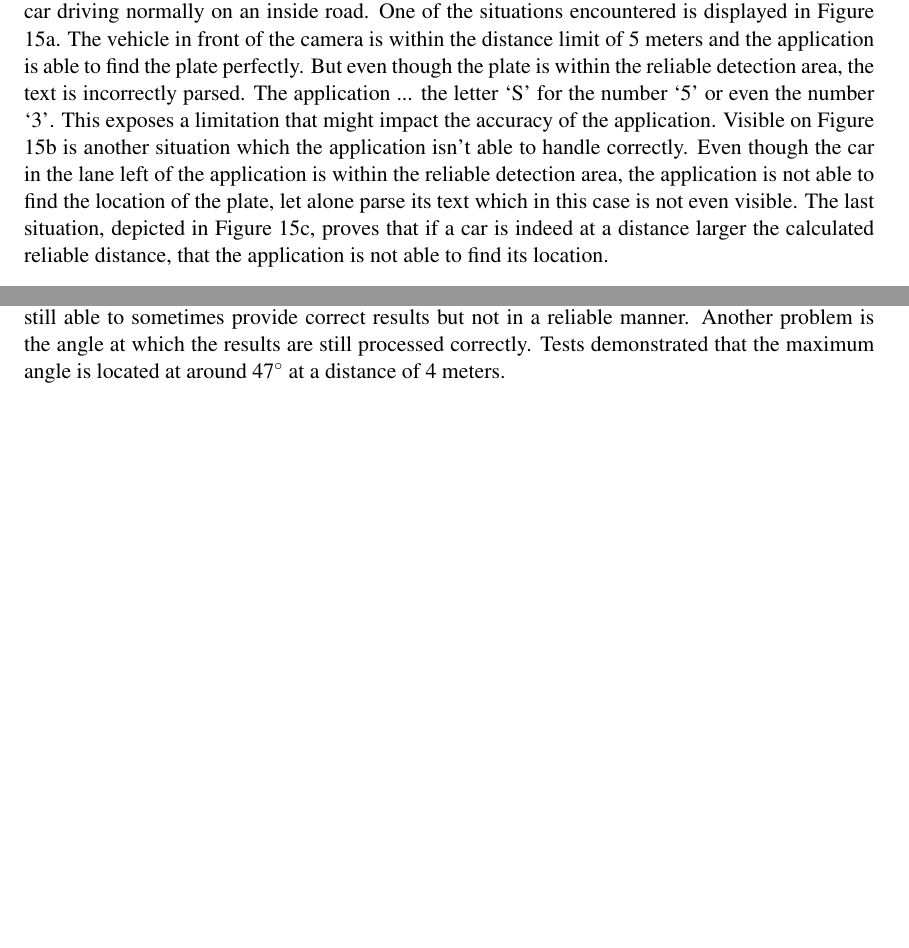
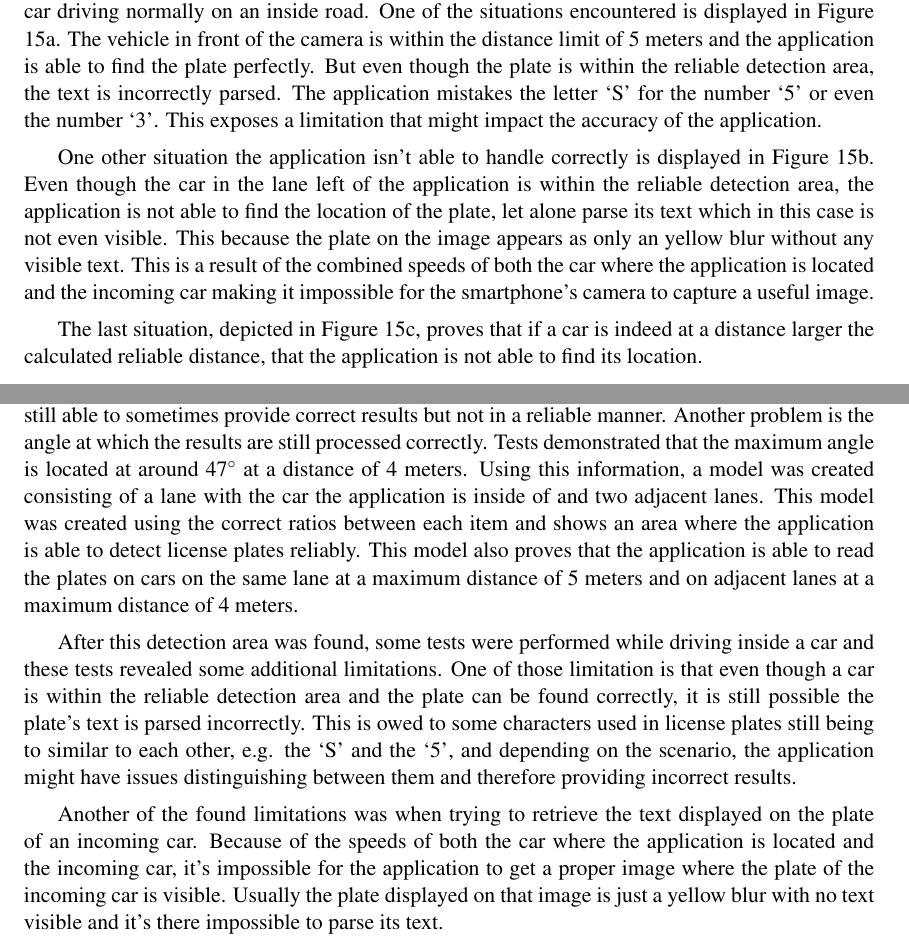
Before and after one commit to valorcurse/roadeye-thesis, a LaTeX document (verslag.tex, which reads conclusies.tex, hoofdverslag.tex): two parts of pages 26 and 30 of 37, joined at a grey line, cut so that both start at the same text, the shorter picture padded with empty space. Compiled offline with pdfLaTeX; a LaTeX package or settings file that is missing is left out.

Commit message:
Added conclusion and test

```diff
--- a/conclusies.tex
+++ b/conclusies.tex
@@ -20,7 +20,14 @@ Using this two methods it's possible to create a functional application despite
 
 \paragraaf{What are the limitations of such an application?}
 
-Because of the nature of this application, it brings a couple of problems to its usability. One of these problems is the distance at which the application can still process a plate reliably. After performing tests to find this maximum distance, the results indicated the application was still able to provide reliable results at the distance of 5 meters, while at the distance of 6 meters it was still able to sometimes provide correct results but not in a reliable manner. Another problem is the angle at which the results are still processed correctly. Tests demonstrated that the maximum angle is located at around 47$^{\circ}$ at a distance of 4 meters.
+Because of the nature of this application, it brings a couple of problems to its usability. One of these problems is the distance at which the application can still process a plate reliably. After performing tests to find this maximum distance, the results indicated the application was still able to provide reliable results at the distance of 5 meters, while at the distance of 6 meters it was still able to sometimes provide correct results but not in a reliable manner. Another problem is the angle at which the results are still processed correctly. Tests demonstrated that the maximum angle is located at around 47$^{\circ}$ at a distance of 4 meters. Using this information, a model was created consisting of a lane with the car the application is inside of and two adjacent lanes. This model was created using the correct ratios between each item and shows an area where the application is able to detect license plates reliably. This model also proves that the application is able to read the plates on cars on the same lane at a maximum distance of 5 meters and on adjacent lanes at a maximum distance of 4 meters.
+
+After this detection area was found, some tests were performed while driving inside a car and these tests revealed some additional limitations. One of those limitation is that even though a car is within the reliable detection area and the plate can be found correctly, it is still possible the plate's text is parsed incorrectly. This is owed to some characters used in license plates still being to similar to each other, e.g. the `S' and the `5', and depending on the scenario, the application might have issues distinguishing between them and therefore providing incorrect results.
+
+Another of the found limitations was when trying to retrieve the text displayed on the plate of an incoming car. Because of the speeds of both the car where the application is located and the incoming car, it's impossible for the application to get a proper image where the plate of the incoming car is visible. Usually the plate displayed on that image is just a yellow blur with no text visible and it's there impossible to parse its text.
+
+
+% #########################################################################################################################################################################################################################################
 
 
 \hoofdstuk{Recommendations}
--- a/hoofdverslag.tex
+++ b/hoofdverslag.tex
@@ -367,7 +367,11 @@ Using the information gathered using the past two tests, an area can be derived
 
 \paragraaf{Real scenario}
 
-Once the distance and angle limitations of the application have been found, they must be tested on a real scenario to see how well the application handles real usage. This was tested while inside a car driving normally on an inside road. One of the situations encountered is displayed in Figure \ref{fig:real-scenario-1}. The vehicle in front of the camera is within the distance limit of 5 meters and the application is able to find the plate perfectly. But even though the plate is within the reliable detection area, the text is incorrectly parsed. The application ... the letter `S' for the number `5' or even the number `3'. This exposes a limitation that might impact the accuracy of the application. Visible on Figure \ref{fig:real-scenario-2} is another situation which the application isn't able to handle correctly. Even though the car in the lane left of the application is within the reliable detection area, the application is not able to find the location of the plate, let alone parse its text which in this case is not even visible. The last situation, depicted in Figure \ref{fig:real-scenario-3}, proves that if a car is indeed at a distance larger the calculated reliable distance, that the application is not able to find its location.
+Once the distance and angle limitations of the application have been found, they must be tested on a real scenario to see how well the application handles real usage. This was tested while inside a car driving normally on an inside road. One of the situations encountered is displayed in Figure \ref{fig:real-scenario-1}. The vehicle in front of the camera is within the distance limit of 5 meters and the application is able to find the plate perfectly. But even though the plate is within the reliable detection area, the text is incorrectly parsed. The application mistakes the letter `S' for the number `5' or even the number `3'. This exposes a limitation that might impact the accuracy of the application.
+
+One other situation the application isn't able to handle correctly is displayed in Figure \ref{fig:real-scenario-2}. Even though the car in the lane left of the application is within the reliable detection area, the application is not able to find the location of the plate, let alone parse its text which in this case is not even visible. This because the plate on the image appears as only an yellow blur without any visible text. This is a result of the combined speeds of both the car where the application is located and the incoming car making it impossible for the smartphone's camera to capture a useful image.
+
+The last situation, depicted in Figure \ref{fig:real-scenario-3}, proves that if a car is indeed at a distance larger the calculated reliable distance, that the application is not able to find its location.
 
 \begin{figure}[ht]
         \centering
```
